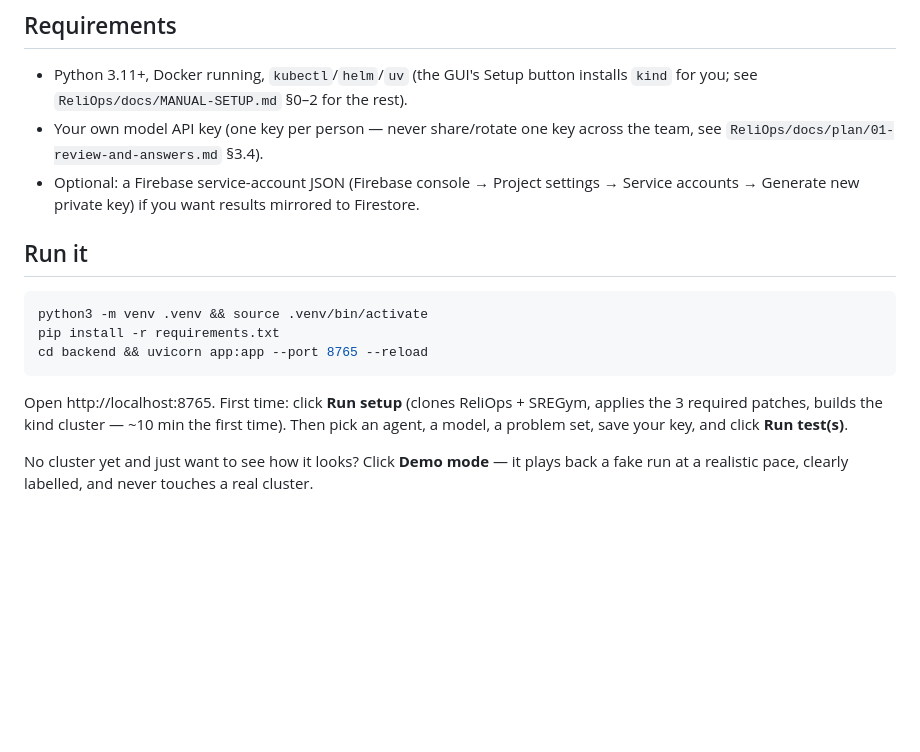
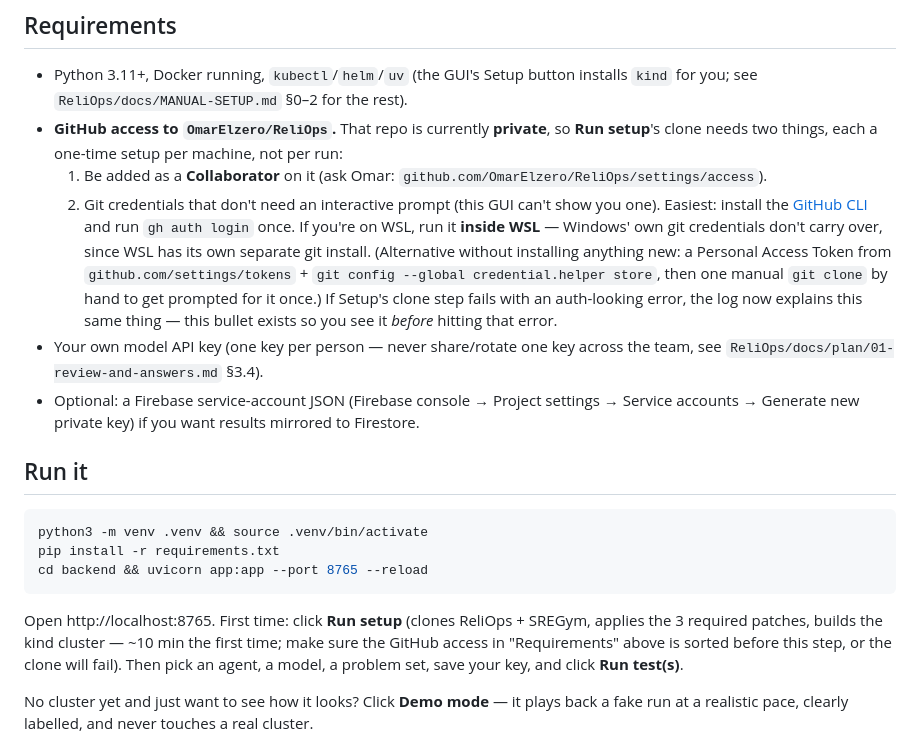
Before and after one commit to OmarElzero/ReliOps-Lab, a Markdown page: README.md, the part around the change. GitHub-like rendering; blank space fills up the shorter version.

Commit message:
docs: document the private-repo GitHub access requirement up front
Adds it to Requirements (Collaborator access + non-interactive git credentials, with the
WSL-vs-Windows credential gotcha called out) and a one-line pointer right before Run setup in
the Run it section, so a teammate reads this before hitting the clone's auth failure rather
than only after.

````diff
--- a/README.md
+++ b/README.md
@@ -49,6 +49,17 @@ yourself; Setup does it. The one thing to know because of this: **this project's
 
 - Python 3.11+, Docker running, `kubectl`/`helm`/`uv` (the GUI's Setup button installs `kind` for
   you; see `ReliOps/docs/MANUAL-SETUP.md` §0–2 for the rest).
+- **GitHub access to `OmarElzero/ReliOps`.** That repo is currently **private**, so **Run setup**'s
+  clone needs two things, each a one-time setup per machine, not per run:
+  1. Be added as a **Collaborator** on it (ask Omar: `github.com/OmarElzero/ReliOps/settings/access`).
+  2. Git credentials that don't need an interactive prompt (this GUI can't show you one). Easiest:
+     install the [GitHub CLI](https://cli.github.com) and run `gh auth login` once. If you're on
+     WSL, run it **inside WSL** — Windows' own git credentials don't carry over, since WSL has its
+     own separate git install. (Alternative without installing anything new: a Personal Access
+     Token from `github.com/settings/tokens` + `git config --global credential.helper store`, then
+     one manual `git clone` by hand to get prompted for it once.)
+  If Setup's clone step fails with an auth-looking error, the log now explains this same thing —
+  this bullet exists so you see it *before* hitting that error.
 - Your own model API key (one key per person — never share/rotate one key across the team, see
   `ReliOps/docs/plan/01-review-and-answers.md` §3.4).
 - Optional: a Firebase service-account JSON (Firebase console → Project settings → Service
@@ -63,7 +74,8 @@ cd backend && uvicorn app:app --port 8765 --reload
 ```
 
 Open http://localhost:8765. First time: click **Run setup** (clones ReliOps + SREGym, applies the
-3 required patches, builds the kind cluster — ~10 min the first time). Then pick an agent, a
+3 required patches, builds the kind cluster — ~10 min the first time; make sure the GitHub access
+in "Requirements" above is sorted before this step, or the clone will fail). Then pick an agent, a
 model, a problem set, save your key, and click **Run test(s)**.
 
 No cluster yet and just want to see how it looks? Click **Demo mode** — it plays back a fake run
````
